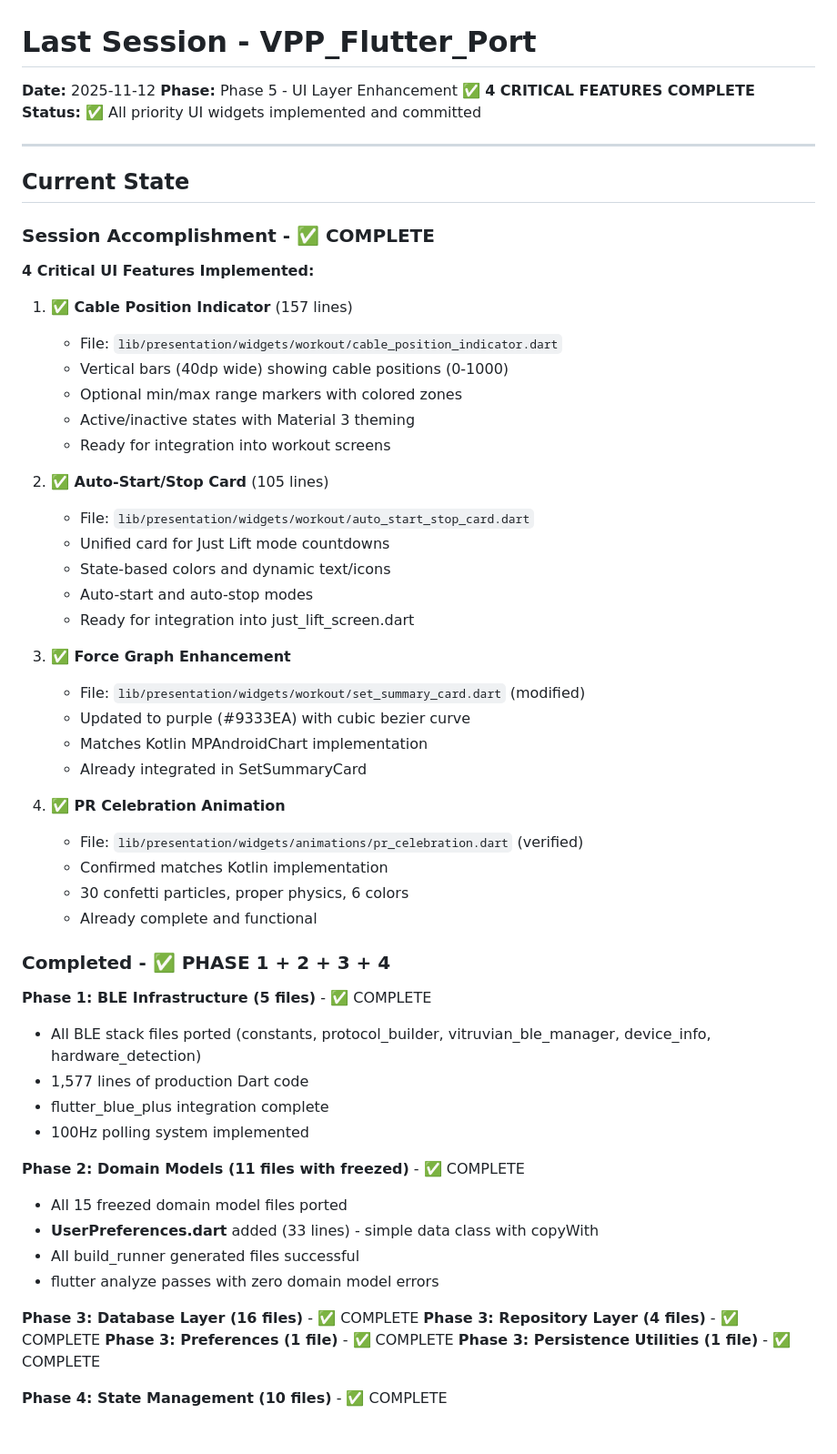
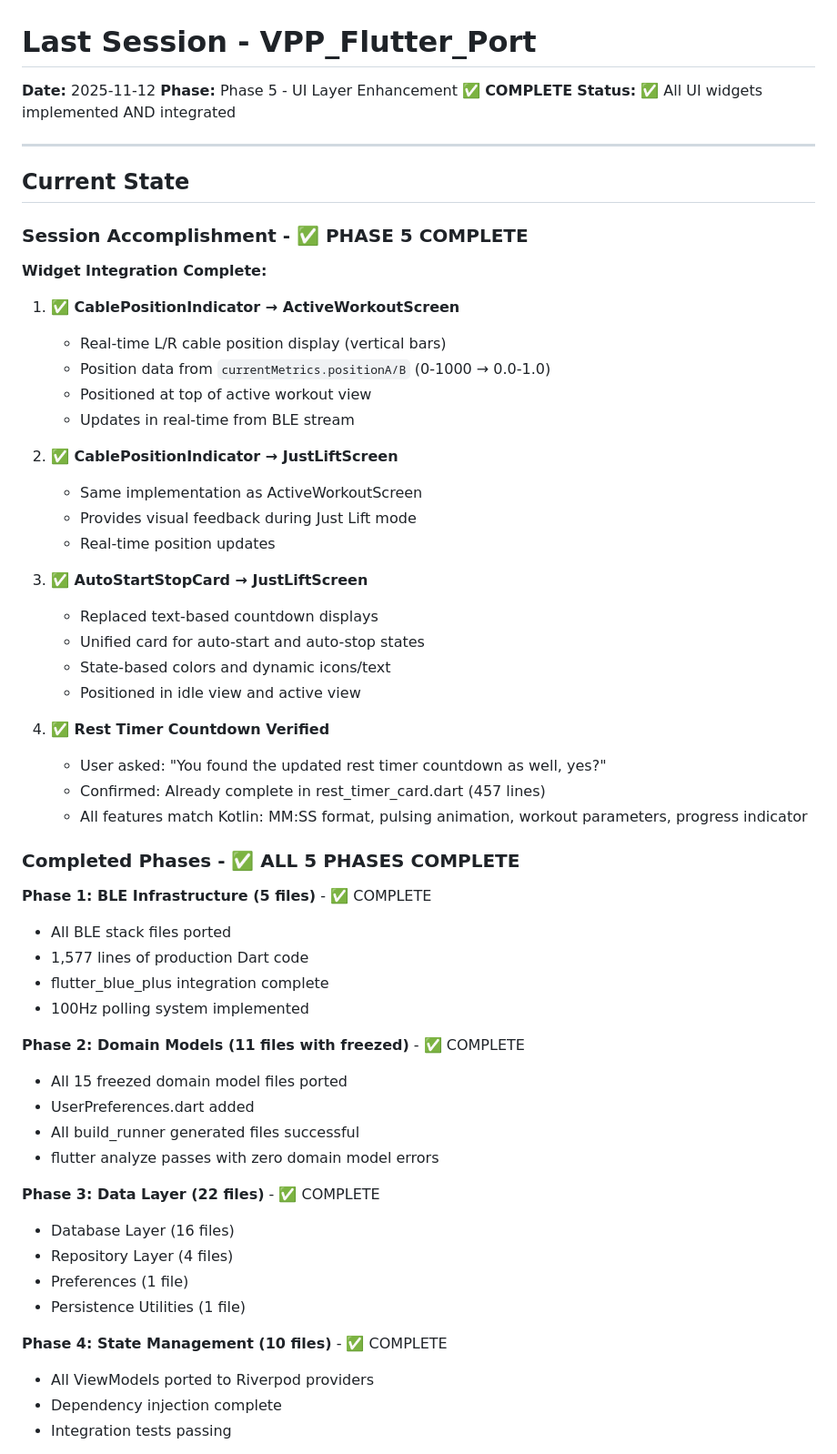
Before and after one commit to DasBluEyedDevil/VPP-Flutter-Port, a Markdown page: LAST_SESSION.md, the part around one of its changes. Shown at 91% size. Drawn GitHub-style.

```diff
--- a/LAST_SESSION.md
+++ b/LAST_SESSION.md
@@ -1,61 +1,61 @@
 # Last Session - VPP_Flutter_Port
 
 **Date:** 2025-11-12
-**Phase:** Phase 5 - UI Layer Enhancement ✅ **4 CRITICAL FEATURES COMPLETE**
-**Status:** ✅ All priority UI widgets implemented and committed
+**Phase:** Phase 5 - UI Layer Enhancement ✅ **COMPLETE**
+**Status:** ✅ All UI widgets implemented AND integrated
 
 ---
 
 ## Current State
 
-### Session Accomplishment - ✅ COMPLETE
+### Session Accomplishment - ✅ PHASE 5 COMPLETE
 
-**4 Critical UI Features Implemented:**
+**Widget Integration Complete:**
 
-1. **✅ Cable Position Indicator** (157 lines)
-   - File: `lib/presentation/widgets/workout/cable_position_indicator.dart`
-   - Vertical bars (40dp wide) showing cable positions (0-1000)
-   - Optional min/max range markers with colored zones
-   - Active/inactive states with Material 3 theming
-   - Ready for integration into workout screens
+1. **✅ CablePositionIndicator → ActiveWorkoutScreen**
+   - Real-time L/R cable position display (vertical bars)
+   - Position data from `currentMetrics.positionA/B` (0-1000 → 0.0-1.0)
+   - Positioned at top of active workout view
+   - Updates in real-time from BLE stream
 
-2. **✅ Auto-Start/Stop Card** (105 lines)
-   - File: `lib/presentation/widgets/workout/auto_start_stop_card.dart`
-   - Unified card for Just Lift mode countdowns
-   - State-based colors and dynamic text/icons
-   - Auto-start and auto-stop modes
-   - Ready for integration into just_lift_screen.dart
+2. **✅ CablePositionIndicator → JustLiftScreen**
+   - Same implementation as ActiveWorkoutScreen
+   - Provides visual feedback during Just Lift mode
+   - Real-time position updates
 
-3. **✅ Force Graph Enhancement**
-   - File: `lib/presentation/widgets/workout/set_summary_card.dart` (modified)
-   - Updated to purple (#9333EA) with cubic bezier curve
-   - Matches Kotlin MPAndroidChart implementation
-   - Already integrated in SetSummaryCard
+3. **✅ AutoStartStopCard → JustLiftScreen**
+   - Replaced text-based countdown displays
+   - Unified card for auto-start and auto-stop states
+   - State-based colors and dynamic icons/text
+   - Positioned in idle view and active view
 
-4. **✅ PR Celebration Animation**
-   - File: `lib/presentation/widgets/animations/pr_celebration.dart` (verified)
-   - Confirmed matches Kotlin implementation
-   - 30 confetti particles, proper physics, 6 colors
-   - Already complete and functional
+4. **✅ Rest Timer Countdown Verified**
+   - User asked: "You found the updated rest timer countdown as well, yes?"
+   - Confirmed: Already complete in rest_timer_card.dart (457 lines)
+   - All features match Kotlin: MM:SS format, pulsing animation, workout parameters, progress indicator
 
-### Completed - ✅ PHASE 1 + 2 + 3 + 4
+### Completed Phases - ✅ ALL 5 PHASES COMPLETE
 
 **Phase 1: BLE Infrastructure (5 files)** - ✅ COMPLETE
-- All BLE stack files ported (constants, protocol_builder, vitruvian_ble_manager, device_info, hardware_detection)
+- All BLE stack files ported
 - 1,577 lines of production Dart code
 - flutter_blue_plus integration complete
 - 100Hz polling system implemented
 
 **Phase 2: Domain Models (11 files with freezed)** - ✅ COMPLETE
 - All 15 freezed domain model files ported
-- **UserPreferences.dart** added (33 lines) - simple data class with copyWith
+- UserPreferences.dart added
 - All build_runner generated files successful
 - flutter analyze passes with zero domain model errors
 
-**Phase 3: Database Layer (16 files)** - ✅ COMPLETE
-**Phase 3: Repository Layer (4 files)** - ✅ COMPLETE
-**Phase 3: Preferences (1 file)** - ✅ COMPLETE
-**Phase 3: Persistence Utilities (1 file)** - ✅ COMPLETE
+**Phase 3: Data Layer (22 files)** - ✅ COMPLETE
+- Database Layer (16 files)
+- Repository Layer (4 files)
+- Preferences (1 file)
+- Persistence Utilities (1 file)
 
 **Phase 4: State Management (10 files)** - ✅ COMPLETE
+- All ViewModels ported to Riverpod providers
+- Dependency injection complete
+- Integration tests passing
 
```
Also changed, not shown: other parts of LAST_SESSION.md (+93 -92 lines), CHANGELOG.md (+56 -0 lines).
